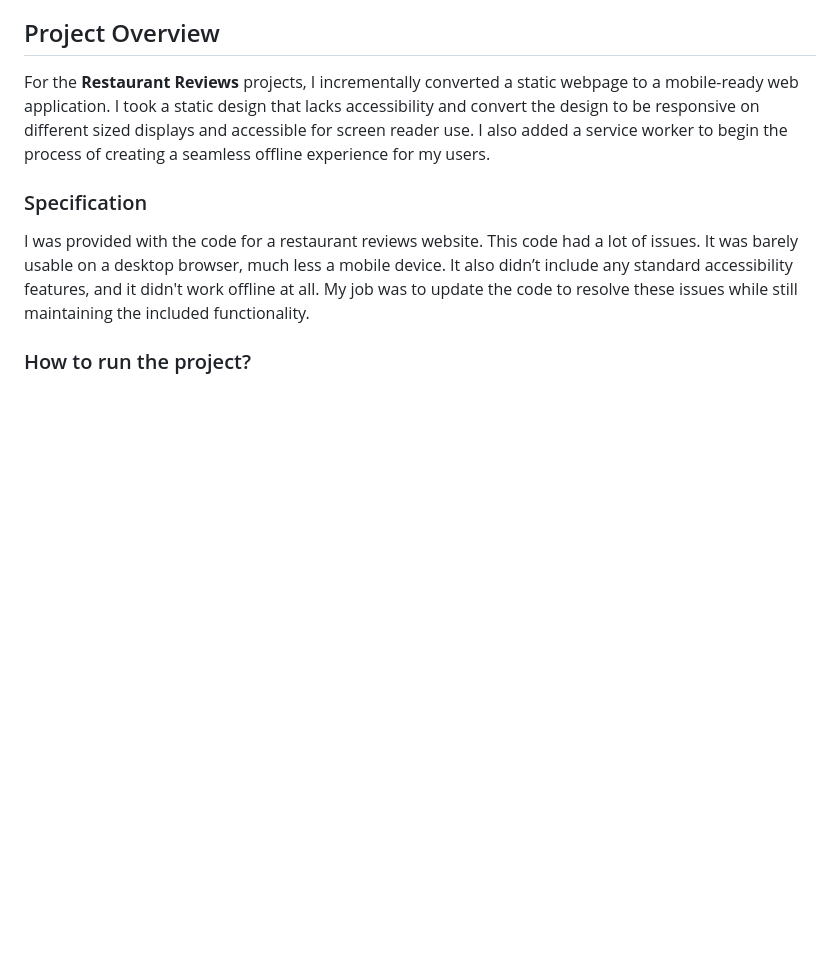
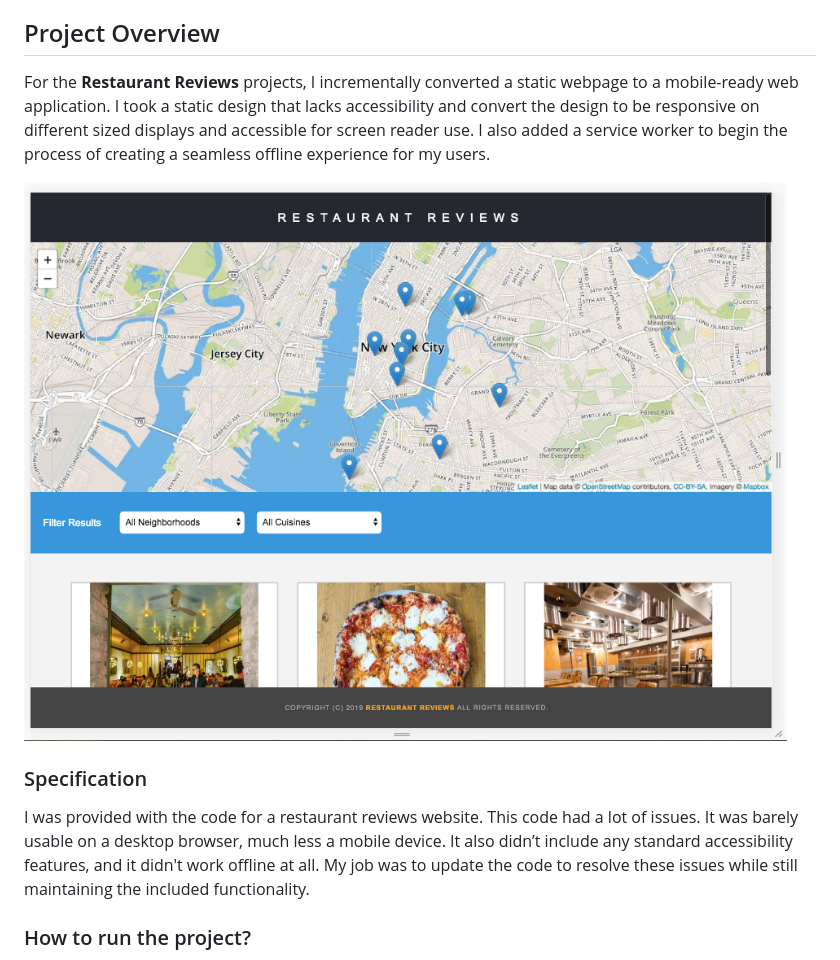
Before and after one commit to BambyG/Restaurant_review_application, a Markdown page: README.md, the part around the change. Drawn GitHub-style; pictures changed too: restaurants.png (added); blank space fills up the shorter version.

Commit message:
illustration image

```diff
--- a/README.md
+++ b/README.md
@@ -5,6 +5,9 @@
 ## Project Overview
 
 For the **Restaurant Reviews** projects, I incrementally converted a static webpage to a mobile-ready web application. I took a static design that lacks accessibility and convert the design to be responsive on different sized displays and accessible for screen reader use. I also added a service worker to begin the process of creating a seamless offline experience for my users.
+
+
+![Illustration](./restaurants.png)
 
 
 ### Specification
```
